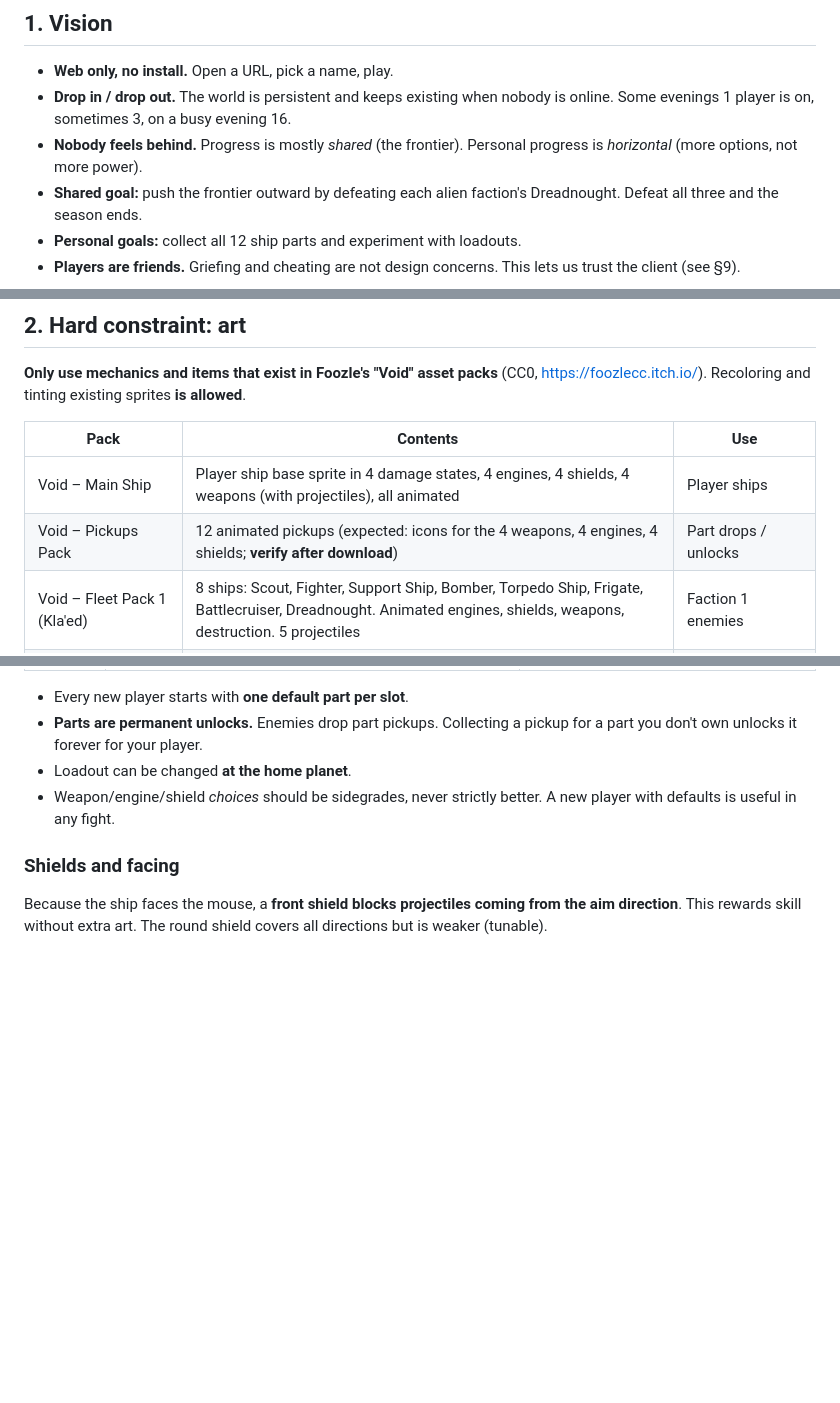
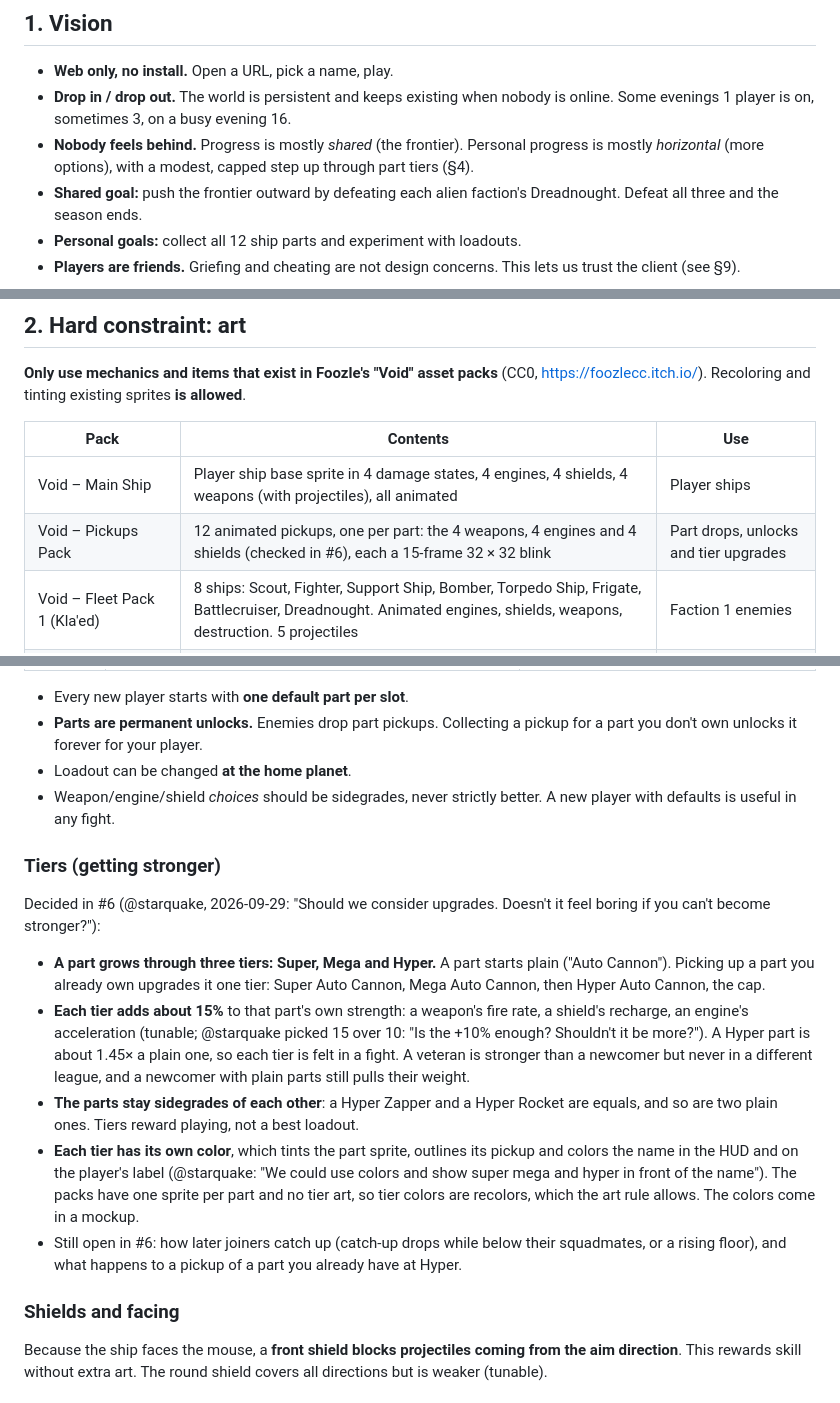
Before and after one commit to starquake/voidmarch, a Markdown page: docs/design.md, 3 parts joined by grey strips. Rendered like a GitHub page; blank space fills up the shorter version.

Commit message:
Add part tiers to the design (#71)

```diff
--- a/docs/design.md
+++ b/docs/design.md
@@ -8,7 +8,7 @@
 
 - **Web only, no install.** Open a URL, pick a name, play.
 - **Drop in / drop out.** The world is persistent and keeps existing when nobody is online. Some evenings 1 player is on, sometimes 3, on a busy evening 16.
-- **Nobody feels behind.** Progress is mostly *shared* (the frontier). Personal progress is *horizontal* (more options, not more power).
+- **Nobody feels behind.** Progress is mostly *shared* (the frontier). Personal progress is mostly *horizontal* (more options), with a modest, capped step up through part tiers (§4).
 - **Shared goal:** push the frontier outward by defeating each alien faction's Dreadnought. Defeat all three and the season ends.
 - **Personal goals:** collect all 12 ship parts and experiment with loadouts.
 - **Players are friends.** Griefing and cheating are not design concerns. This lets us trust the client (see §9).
@@ -20,7 +20,7 @@
 | Pack | Contents | Use |
 |---|---|---|
 | Void – Main Ship | Player ship base sprite in 4 damage states, 4 engines, 4 shields, 4 weapons (with projectiles), all animated | Player ships |
-| Void – Pickups Pack | 12 animated pickups (expected: icons for the 4 weapons, 4 engines, 4 shields; **verify after download**) | Part drops / unlocks |
+| Void – Pickups Pack | 12 animated pickups, one per part: the 4 weapons, 4 engines and 4 shields (checked in #6), each a 15-frame 32 × 32 blink | Part drops, unlocks and tier upgrades |
 | Void – Fleet Pack 1 (Kla'ed) | 8 ships: Scout, Fighter, Support Ship, Bomber, Torpedo Ship, Frigate, Battlecruiser, Dreadnought. Animated engines, shields, weapons, destruction. 5 projectiles | Faction 1 enemies |
 | Void – Fleet Pack 2 (Nairan) | Same 8 classes, different faction look | Faction 2 enemies |
 | Void – Fleet Pack 3 (Nautolan) | Same 8 classes, different faction look | Faction 3 enemies |
@@ -54,6 +54,16 @@ Three slots, four options each = 64 loadouts:
 - **Parts are permanent unlocks.** Enemies drop part pickups. Collecting a pickup for a part you don't own unlocks it forever for your player.
 - Loadout can be changed **at the home planet**.
 - Weapon/engine/shield *choices* should be sidegrades, never strictly better. A new player with defaults is useful in any fight.
+
+### Tiers (getting stronger)
+
+Decided in #6 (@starquake, 2026-09-29: "Should we consider upgrades. Doesn't it feel boring if you can't become stronger?"):
+
+- **A part grows through three tiers: Super, Mega and Hyper.** A part starts plain ("Auto Cannon"). Picking up a part you already own upgrades it one tier: Super Auto Cannon, Mega Auto Cannon, then Hyper Auto Cannon, the cap.
+- **Each tier adds about 15%** to that part's own strength: a weapon's fire rate, a shield's recharge, an engine's acceleration (tunable; @starquake picked 15 over 10: "Is the +10% enough? Shouldn't it be more?"). A Hyper part is about 1.45× a plain one, so each tier is felt in a fight. A veteran is stronger than a newcomer but never in a different league, and a newcomer with plain parts still pulls their weight.
+- **The parts stay sidegrades of each other**: a Hyper Zapper and a Hyper Rocket are equals, and so are two plain ones. Tiers reward playing, not a best loadout.
+- **Each tier has its own color**, which tints the part sprite, outlines its pickup and colors the name in the HUD and on the player's label (@starquake: "We could use colors and show super mega and hyper in front of the name"). The packs have one sprite per part and no tier art, so tier colors are recolors, which the art rule allows. The colors come in a mockup.
+- Still open in #6: how later joiners catch up (catch-up drops while below their squadmates, or a rising floor), and what happens to a pickup of a part you already have at Hyper.
 
 ### Shields and facing
 
```
Also changed, not shown: other parts of docs/design.md (+1 -2 lines).
